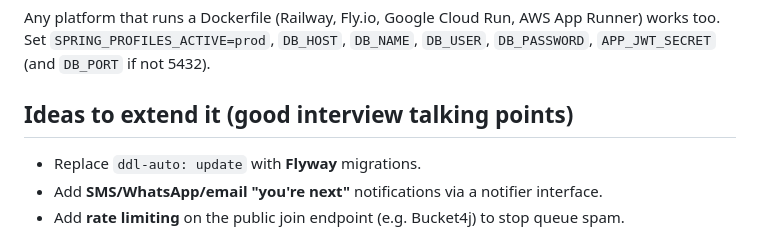
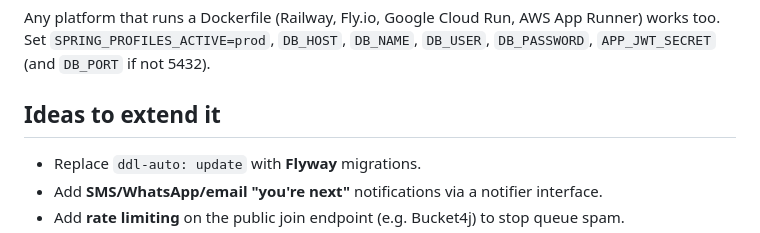
Before and after one commit to hemanshi1704/queueless, a Markdown page: README.md, the part around the change. Drawn GitHub-style.

```diff
--- a/README.md
+++ b/README.md
@@ -72,8 +72,7 @@ Any platform that runs a Dockerfile (Railway, Fly.io, Google Cloud Run, AWS App
 Set `SPRING_PROFILES_ACTIVE=prod`, `DB_HOST`, `DB_NAME`, `DB_USER`, `DB_PASSWORD`, `APP_JWT_SECRET`
 (and `DB_PORT` if not 5432).
 
-## Ideas to extend it (good interview talking points)
-
+## Ideas to extend it
 - Replace `ddl-auto: update` with **Flyway** migrations.
 - Add **SMS/WhatsApp/email "you're next"** notifications via a notifier interface.
 - Add **rate limiting** on the public join endpoint (e.g. Bucket4j) to stop queue spam.
```
